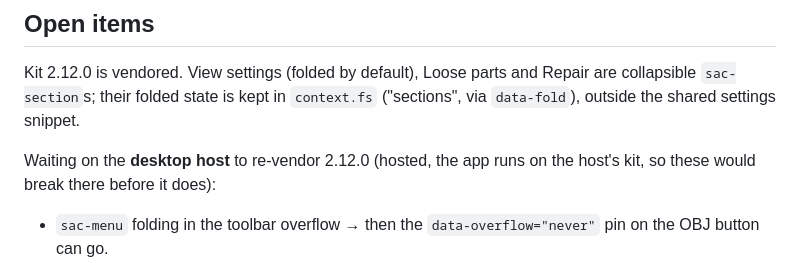
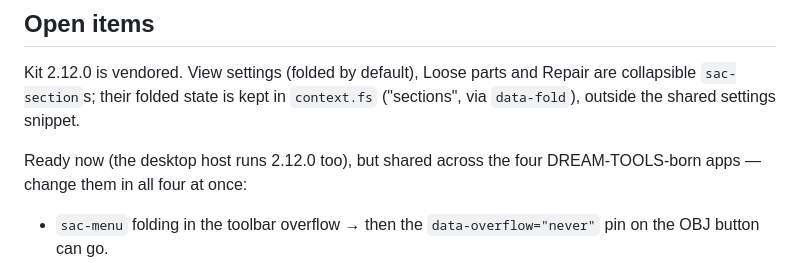
Before and after one commit to SACRVM/mesh-optimizer, a Markdown page: CLAUDE.md, the part around the change. Rendered like a GitHub page.

Commit message:
CLAUDE.md: the desktop host runs kit 2.12.0 as well
Co-Authored-By: Claude Opus 5.5 <noreply@anthropic.com>

```diff
--- a/CLAUDE.md
+++ b/CLAUDE.md
@@ -140,8 +140,8 @@ Repair are collapsible `sac-section`s; their folded state is kept in
 `context.fs` ("sections", via `data-fold`), outside the shared settings
 snippet.
 
-Waiting on the **desktop host** to re-vendor 2.12.0 (hosted, the app runs on
-the host's kit, so these would break there before it does):
+Ready now (the desktop host runs 2.12.0 too), but shared across the four
+DREAM-TOOLS-born apps — change them in all four at once:
 - `sac-menu` folding in the toolbar overflow → then the
   `data-overflow="never"` pin on the OBJ button can go.
 - `.on-viewport` on `sac-drop-zone` → then the six token overrides in the
```
